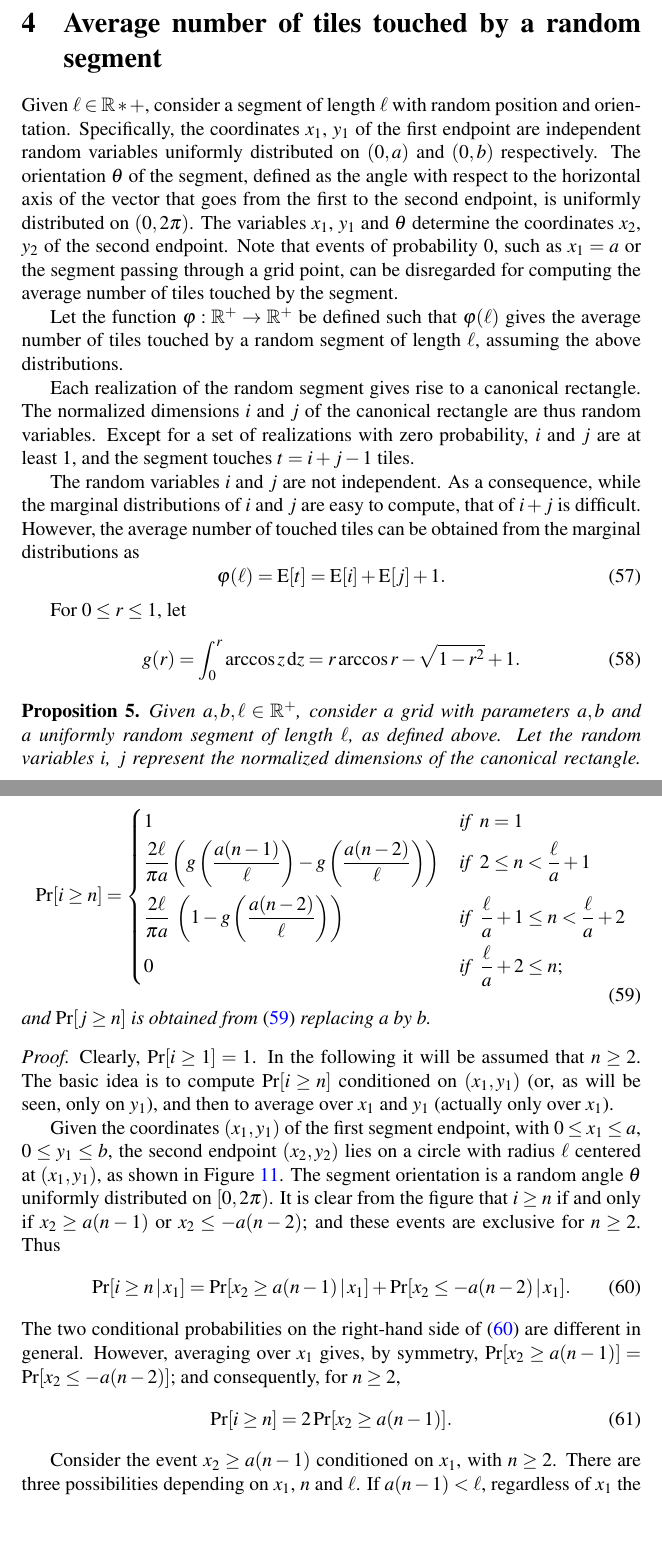
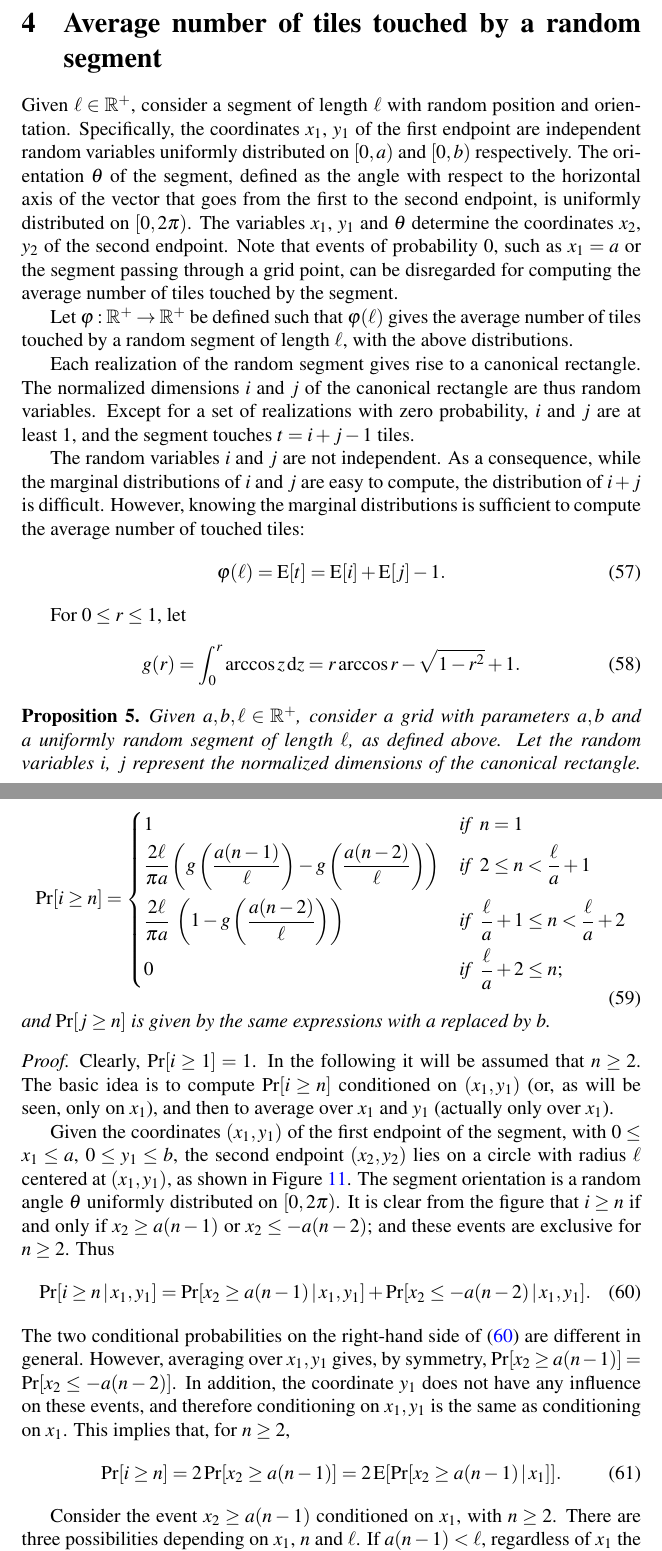
Before and after one commit to lmendo/Segments-and-grids, a LaTeX paper (paper.tex): two parts of pages 20 and 21 of 24, joined at a grey line, cut so that both start at the same text, the shorter picture padded with empty space. Compiled offline with pdfLaTeX.

Commit message:
Minor corrections

```diff
--- a/paper.tex
+++ b/paper.tex
@@ -779,16 +779,16 @@ The stated properties for $\funli$ follow directly from those of $\funti$ establ
 \section{Average number of tiles touched by a random segment}
 \label{part: ave}
 
-Given $\len \in \mathbb R*+$, consider a segment of length $\len$ with random position and orientation. Specifically, the coordinates $x_1$, $y_1$ of the first endpoint are independent random variables uniformly distributed on $(0,a)$ and $(0,b)$ respectively. The orientation $\orient$ of the segment, defined as the angle with respect to the horizontal axis of the vector that goes from the first to the second endpoint, is uniformly distributed on $(0,2\pi)$. The variables $x_1$, $y_1$ and $\theta$ determine the coordinates $x_2$, $y_2$ of the second endpoint. Note that events of probability $0$, such as $x_1=a$ or the segment passing through a grid point, can be disregarded for computing the average number of tiles touched by the segment.
+Given $\len \in \mathbb R^+$, consider a segment of length $\len$ with random position and orientation. Specifically, the coordinates $x_1$, $y_1$ of the first endpoint are independent random variables uniformly distributed on $[0,a)$ and $[0,b)$ respectively. The orientation $\orient$ of the segment, defined as the angle with respect to the horizontal axis of the vector that goes from the first to the second endpoint, is uniformly distributed on $[0,2\pi)$. The variables $x_1$, $y_1$ and $\theta$ determine the coordinates $x_2$, $y_2$ of the second endpoint. Note that events of probability $0$, such as $x_1=a$ or the segment passing through a grid point, can be disregarded for computing the average number of tiles touched by the segment.
 
-Let the function $\funta: \mathbb R^+ \to \mathbb R^+$ be defined such that $\funta(\len)$ gives the average number of tiles touched by a random segment of length $\len$, assuming the above distributions.
+Let $\funta: \mathbb R^+ \to \mathbb R^+$ be defined such that $\funta(\len)$ gives the average number of tiles touched by a random segment of length $\len$, with the above distributions.
 
 Each realization of the random segment gives rise to a canonical rectangle. The normalized dimensions $i$ and $j$ of the canonical rectangle are thus random variables. Except for a set of realizations with zero probability, $i$ and $j$ are at least $1$, and the segment touches $t = i+j-1$ tiles.
 
-The random variables $i$ and $j$ are not independent. As a consequence, while the marginal distributions of $i$ and $j$ are easy to compute, that of $i+j$ is difficult. However, the average number of touched tiles can be obtained from the marginal distributions as
+The random variables $i$ and $j$ are not independent. As a consequence, while the marginal distributions of $i$ and $j$ are easy to compute, the distribution of $i+j$ is difficult. However, knowing the marginal distributions is sufficient to compute the average number of touched tiles:
 \begin{equation}
 \label{eq: funta E[i] E[j]}
-\funta(\len) = \E[t] = \E[i]+\E[j]+1.
+\funta(\len) = \E[t] = \E[i]+\E[j]-1.
 \end{equation}
 
 For $0 \leq \genvar \leq 1$, let
@@ -798,7 +798,7 @@ g(\genvar) = \int_0^r \arccos z \diff z = \genvar \arccos \genvar - \sqrt{1-\gen
 \end{equation}
 
 \begin{proposition}
-\label{eq: prop Pr i}
+\label{prop: Pr i}
 Given $a, b, \len \in \mathbb R^+$, consider a grid with parameters $a, b$ and a uniformly random segment of length $\len$, as defined above. Let the random variables $i$, $j$ represent the normalized dimensions of the canonical rectangle. For $n \in \mathbb N$,
 \begin{equation}
 \label{eq: Pr i geq n}
@@ -813,21 +813,21 @@ Given $a, b, \len \in \mathbb R^+$, consider a grid with parameters $a, b$ and a
 0 &\text{if\ \ } \displaystyle \frac \len a + 2 \leq  n; \\
 \end{cases}
 \end{equation}
-and $\Pr[j \geq n]$ is obtained from \eqref{eq: Pr i geq n} replacing $a$ by $b$.
+and $\Pr[j \geq n]$ is given by the same expressions with $a$ replaced by $b$.
 \end{proposition}
 
 \begin{proof}
-Clearly, $\Pr[i \geq 1]=1$. In the following it will be assumed that $n \geq 2$. The basic idea is to compute $\Pr[i \geq n]$ conditioned on $(x_1,y_1)$ (or, as will be seen, only on $y_1$), and then to average over $x_1$ and $y_1$ (actually only over $x_1$).
+Clearly, $\Pr[i \geq 1]=1$. In the following it will be assumed that $n \geq 2$. The basic idea is to compute $\Pr[i \geq n]$ conditioned on $(x_1,y_1)$ (or, as will be seen, only on $x_1$), and then to average over $x_1$ and $y_1$ (actually only over $x_1$).
 
-Given the coordinates $(x_1, y_1)$ of the first segment endpoint, with $0 \leq x_1 \leq a$, $0 \leq y_1 \leq b$, the second endpoint $(x_2, y_2)$ lies on a circle with radius $\len$ centered at $(x_1,y_1)$, as shown in Figure~\ref{fig: Pr_i}. The segment orientation is a random angle $\orient$ uniformly distributed on $[0,2\pi)$. It is clear from the figure that $i \geq n$ if and only if $x_2 \geq a(n-1)$ or $x_2 \leq -a(n-2)$; and these events are exclusive for $n \geq 2$. Thus
+Given the coordinates $(x_1, y_1)$ of the first endpoint of the segment, with $0 \leq x_1 \leq a$, $0 \leq y_1 \leq b$, the second endpoint $(x_2, y_2)$ lies on a circle with radius $\len$ centered at $(x_1,y_1)$, as shown in Figure~\ref{fig: Pr_i}. The segment orientation is a random angle $\orient$ uniformly distributed on $[0,2\pi)$. It is clear from the figure that $i \geq n$ if and only if $x_2 \geq a(n-1)$ or $x_2 \leq -a(n-2)$; and these events are exclusive for $n \geq 2$. Thus
 \begin{equation}
 \label{eq: Pr i cond}
-\Pr[i \geq n \cond x_1] = \Pr[x_2 \geq a(n-1) \cond x_1] + \Pr[x_2 \leq -a(n-2) \cond x_1].
+\Pr[i \geq n \cond x_1, y_1] = \Pr[x_2 \geq a(n-1) \cond x_1, y_1] + \Pr[x_2 \leq -a(n-2) \cond x_1, y_1].
 \end{equation}
-The two conditional probabilities on the right-hand side of \eqref{eq: Pr i cond} are different in general. However, averaging over $x_1$ gives, by symmetry, $\Pr[x_2 \geq a(n-1)] = \Pr[x_2 \leq -a(n-2)]$; and consequently, for $n \geq 2$,
+The two conditional probabilities on the right-hand side of \eqref{eq: Pr i cond} are different in general. However, averaging over $x_1, y_1$ gives, by symmetry, $\Pr[x_2 \geq a(n-1)] = \Pr[x_2 \leq -a(n-2)]$. In addition, the coordinate $y_1$ does not have any influence on these events, and therefore conditioning on $x_1, y_1$ is the same as conditioning on $x_1$. This implies that, for $n \geq 2$,
 \begin{equation}
 \label{eq: Pr i = 2 Pr}
-\Pr[i \geq n] = 2 \Pr[x_2 \geq a(n-1)].
+\Pr[i \geq n] = 2 \Pr[x_2 \geq a(n-1)] = 2 \E[\Pr[x_2 \geq a(n-1) \cond x_1]].
 \end{equation}
 
 \begin{figure}
@@ -845,7 +845,7 @@ The two conditional probabilities on the right-hand side of \eqref{eq: Pr i cond
 \label{fig: Pr_i}
 \end{figure}%
 
-Consider the event $x_2 \geq a(n-1)$ conditioned on $x_1$, with $n \geq 2$. There are three possibilities depending on $x_1$, $n$ and $\len$. If $a(n-1) < \len$, regardless of $x_1$ the length $\len$ is enough for $x_2$ to exceed $a(n-1)$ for some angles $\orient$. This is depicted in Figure~\ref{fig: Pr_i_full}, where the section of the arc with solid line represents those angles for which $x_2 > a(n-1)$. If $\len \leq a(n-1) < \len+a$, the length can only be enough provided that $x_1 \geq a(n-1)-\len$, which corresponds to the shaded region in Figure~\ref{fig: Pr_i_notfull}. Lastly, if $\len+a \leq a(n-1)$ it is not possible for $x_2$ to exceed $a(n-1)$. Note that the coordinate $y_1$ is irrelevant to this.
+Consider the event $x_2 \geq a(n-1)$ conditioned on $x_1$, with $n \geq 2$. There are three possibilities depending on $x_1$, $n$ and $\len$. If $a(n-1) < \len$, regardless of $x_1$ the length $\len$ is enough for $x_2$ to exceed $a(n-1)$ for some angles $\orient$. This is depicted in Figure~\ref{fig: Pr_i_full}, where the section of the arc with solid line represents those angles for which $x_2 > a(n-1)$. If $a(n-2) < \len \leq  a(n-1)$, the length will be enough provided that $x_1 \geq a(n-1)-\len$, which corresponds to the shaded region in Figure~\ref{fig: Pr_i_notfull}. Lastly, if $\len \leq  a(n-2)$ it is not possible for $x_2$ to exceed $a(n-1)$. Note that the coordinate $y_1$ is irrelevant to this.
 
 In the first two cases above, the probability that $x_2 \geq a(n-1)$, conditioned on $x_1$, is the length of the arc to the right of the line $x=a(n-1)$ divided by $2\pi\len$, that is,
 \begin{equation}
```
Also changed, not shown: paper.pdf, paper.tex (21 more changed lines).
